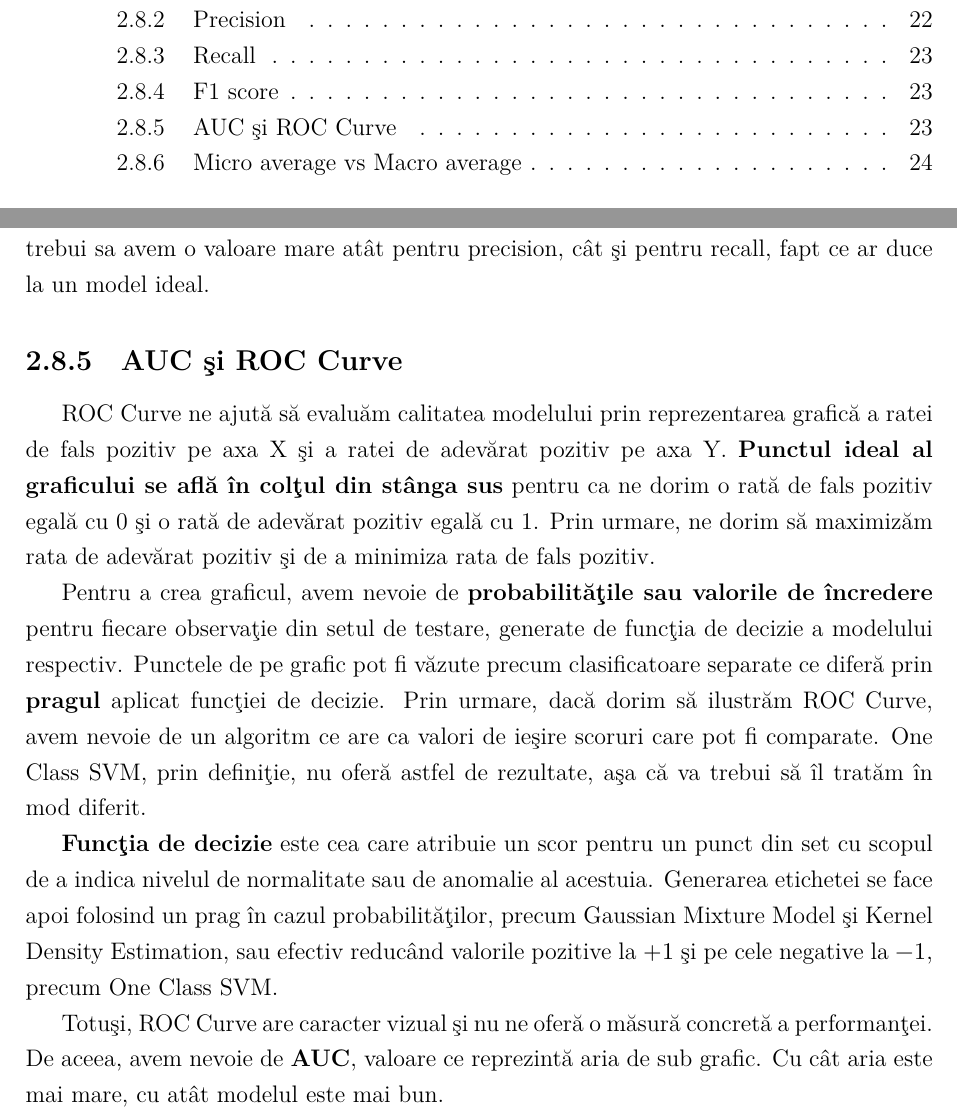
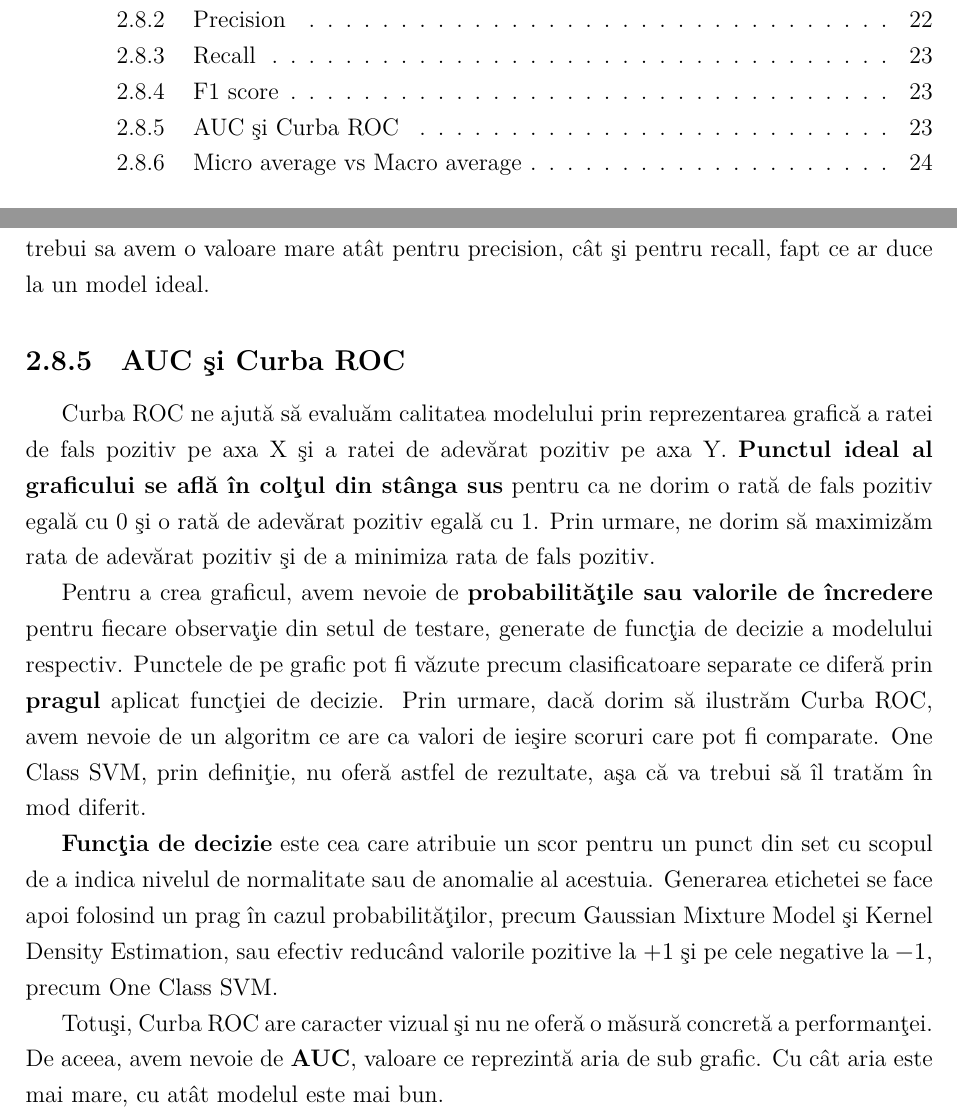
Before and after one commit to lowLevelGod/bachelors-thesis, a LaTeX document (paper/main.tex, which reads paper/2-preliminarii.tex): two parts of pages 4 and 23 of 46, joined at a grey line, cut so that both start at the same text. Compiled offline with XeLaTeX.

Commit message:
fixed bugs

```diff
--- a/paper/2-preliminarii.tex
+++ b/paper/2-preliminarii.tex
@@ -575,9 +575,9 @@ va tinde către valoarea mai mică dintre aceste 2 metrici. Pentru a o maximiza,
 ar trebui sa avem o valoare mare atât pentru precision, cât şi pentru recall,
 fapt ce ar duce la un model ideal.
 
-\subsection{AUC şi ROC Curve}
+\subsection{AUC şi Curba ROC}
 
-ROC Curve ne ajută să evaluăm calitatea modelului prin reprezentarea grafică
+Curba ROC ne ajută să evaluăm calitatea modelului prin reprezentarea grafică
 a ratei de fals pozitiv pe axa X şi a ratei de adevărat pozitiv pe axa Y.
 \textbf{Punctul
 ideal al graficului se află în colţul din stânga sus} pentru ca ne dorim o
@@ -588,7 +588,7 @@ Pentru a crea graficul, avem nevoie de \textbf{probabilităţile sau valorile de
 pentru fiecare observaţie din setul de  testare, generate de funcţia de decizie a
 modelului respectiv. Punctele de pe grafic pot fi văzute precum clasificatoare
 separate ce diferă prin \textbf{pragul} aplicat funcţiei de decizie. Prin urmare, dacă
-dorim să ilustrăm ROC Curve, avem nevoie de un algoritm ce are ca valori de ieşire
+dorim să ilustrăm Curba ROC, avem nevoie de un algoritm ce are ca valori de ieşire
 scoruri care pot fi comparate. One Class SVM, prin definiţie, nu oferă astfel de
 rezultate, aşa că va trebui să îl tratăm în mod diferit.
 
@@ -599,7 +599,7 @@ probabilităţilor, precum Gaussian Mixture Model şi Kernel Density Estimation,
 sau efectiv reducând valorile pozitive la $+1$ şi pe cele negative la $-1$,
 precum One Class SVM.
 
-Totuşi, ROC Curve are caracter vizual şi nu ne oferă o măsură concretă a performanţei.
+Totuşi, Curba ROC are caracter vizual şi nu ne oferă o măsură concretă a performanţei.
 De aceea, avem nevoie de \textbf{AUC}, valoare ce reprezintă aria de sub grafic. Cu cât aria
 este mai mare, cu atât modelul este mai bun.
 
```
Also changed, not shown: paper/4-model-comparison.tex (+1 -1 lines), paper/bibliography.bib (+1 -1 lines).
